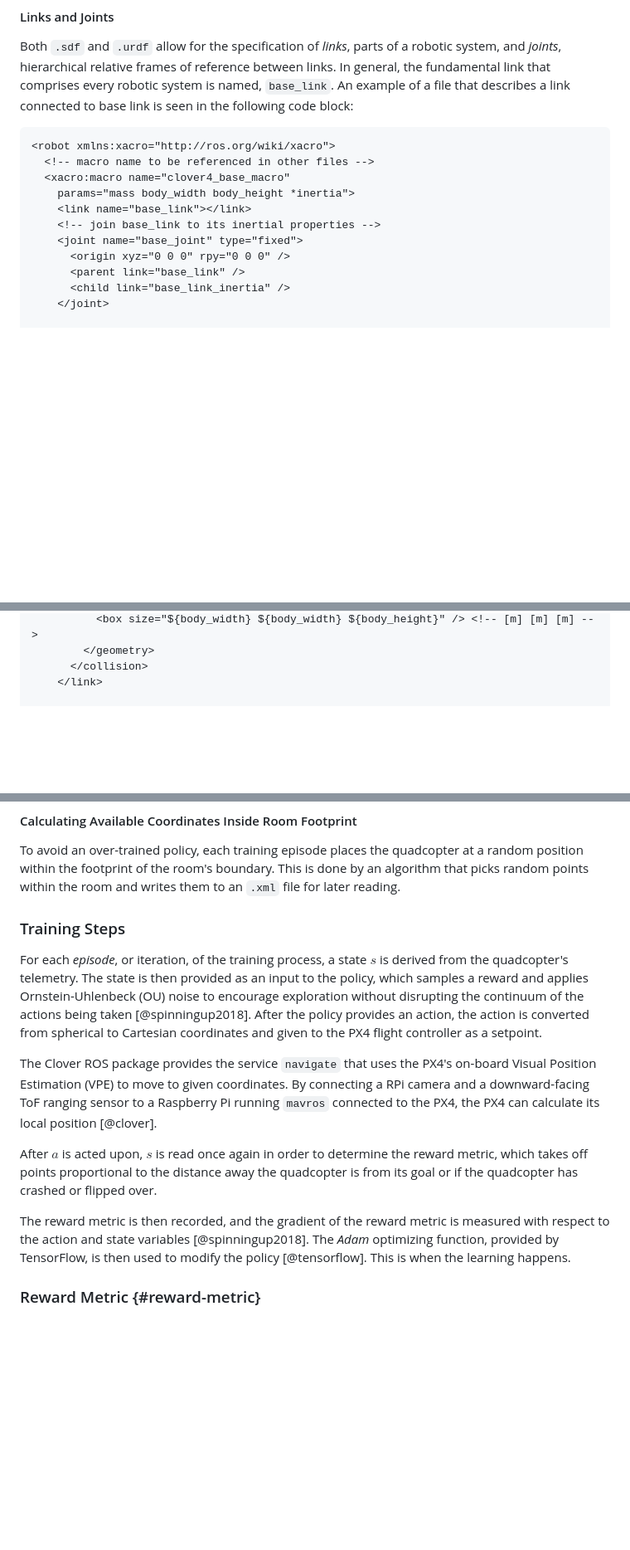
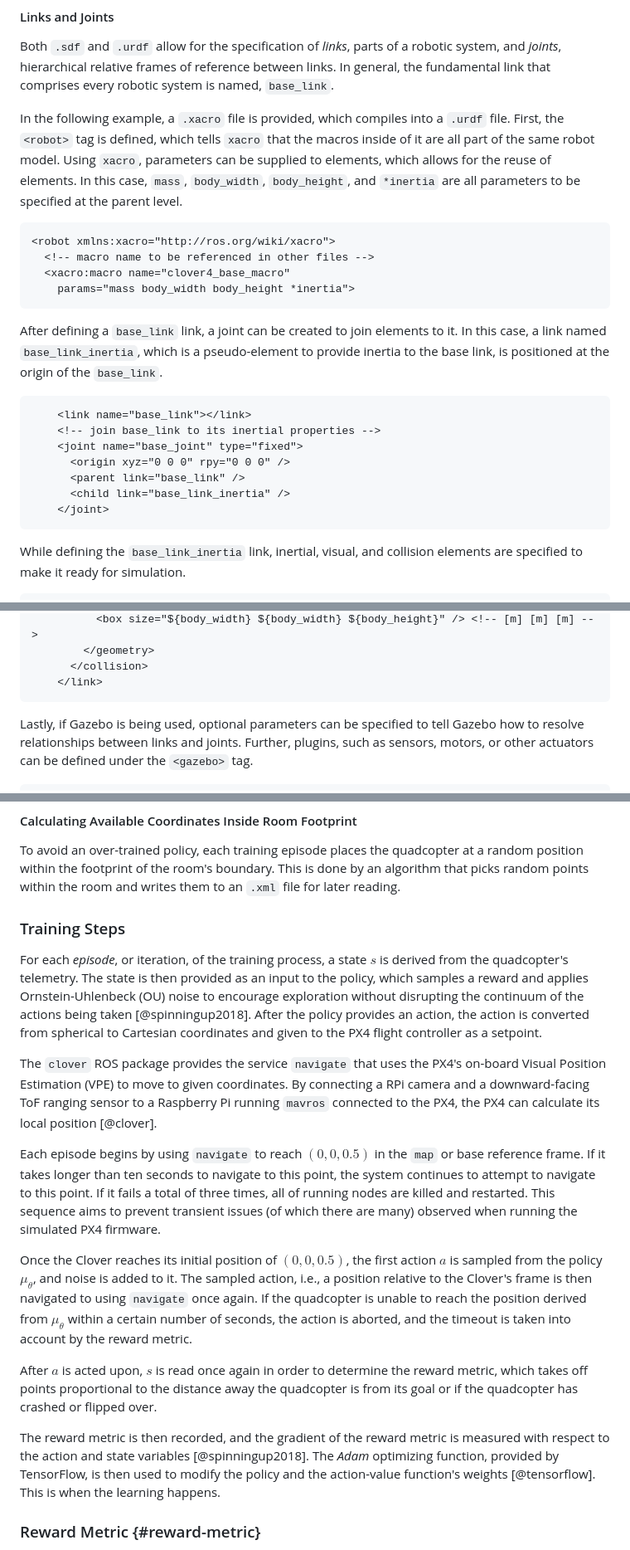
Before and after one commit to ReadyResearchers-2023-24/cis-600-f2023-610-s2024-senior-thesis-simojo, a Markdown page: thesis.md, 3 parts joined by grey strips. Shown at 83% size. Drawn GitHub-style; blank space fills up the shorter version.

Commit message:
feat: training steps and breaking down large urdf file

````diff
--- a/thesis.md
+++ b/thesis.md
@@ -615,14 +614,28 @@ is an intermediate format used to construct larger hierarchies of `.sdf` and
 Both `.sdf` and `.urdf` allow for the specification of *links*, parts of a
 robotic system, and *joints*, hierarchical relative frames of reference between
 links. In general, the fundamental link that comprises every robotic system is
-named, `base_link`. An example of a file that describes a link connected to base
-link is seen in the following code block:
+named, `base_link`.
+
+In the following example, a `.xacro` file is provided, which compiles into a
+`.urdf` file. First, the `<robot>` tag is defined, which tells `xacro` that the
+macros inside of it are all part of the same robot model. Using `xacro`,
+parameters can be supplied to elements, which allows for the reuse of elements.
+In this case, `mass`, `body_width`, `body_height`, and `*inertia` are all
+parameters to be specified at the parent level.
 
 ```xml
 <robot xmlns:xacro="http://ros.org/wiki/xacro">
   <!-- macro name to be referenced in other files -->
   <xacro:macro name="clover4_base_macro"
     params="mass body_width body_height *inertia">
+```
+
+After defining a `base_link` link, a joint can be created to join elements to
+it. In this case, a link named `base_link_inertia`, which is a pseudo-element to
+provide inertia to the base link, is positioned at the origin of the
+`base_link`.
+
+```xml
     <link name="base_link"></link>
     <!-- join base_link to its inertial properties -->
     <joint name="base_joint" type="fixed">
@@ -630,7 +643,12 @@ link is seen in the following code block:
       <parent link="base_link" />
       <child link="base_link_inertia" />
     </joint>
-
+```
+
+While defining the `base_link_inertia` link, inertial, visual, and collision
+elements are specified to make it ready for simulation.
+
+```xml
     <link name="base_link_inertia">
       <!--
         define inertial elements for
@@ -667,7 +685,14 @@ link is seen in the following code block:
         </geometry>
       </collision>
     </link>
-
+```
+
+Lastly, if Gazebo is being used, optional parameters can be specified to tell
+Gazebo how to resolve relationships between links and joints. Further, plugins,
+such as sensors, motors, or other actuators can be defined under the `<gazebo>`
+tag.
+
+```
     <!-- tell gazebo about this link, specifying custom physics properties -->
     <gazebo reference="base_link">
       <self_collide>0</self_collide>
@@ -765,8 +790,6 @@ a random position within the footprint of the room's boundary. This is done by
 an algorithm that picks random points within the room and writes them to an
 `.xml` file for later reading.
 
-
-
 <!-- FIXME: now talk about randomly putting objects and finding free spots -->
 <!-- FIXME: make sure to reference the appendix for tutorials on how to generate
 worlds. -->
@@ -781,17 +804,25 @@ taken [@spinningup2018]. After the policy provides an action, the action is
 converted from spherical to Cartesian coordinates and given to the PX4 flight
 controller as a setpoint.
 
-The Clover ROS package provides the service `navigate` that uses the PX4's
+The `clover` ROS package provides the service `navigate` that uses the PX4's
 on-board Visual Position Estimation (VPE) to move to given coordinates. By
 connecting a RPi camera and a downward-facing ToF ranging sensor to a Raspberry
 Pi running `mavros` connected to the PX4, the PX4 can calculate its local
 position [@clover].
 
-<!-- FIXME: need to explain how we mitigated timing issues with repeatable discrete
-time steps -->
-
-<!-- FIXME: explain how I ended up choosing to do a navigate_wait approach and
-why and how it mitigates issues with setting the quadcopter attitude -->
+Each episode begins by using `navigate` to reach $(0, 0, 0.5)$ in the `map` or
+base reference frame. If it takes longer than ten seconds to navigate to this
+point, the system continues to attempt to navigate to this point. If it fails a
+total of three times, all of running nodes are killed and restarted. This
+sequence aims to prevent transient issues (of which there are many) observed
+when running the simulated PX4 firmware.
+
+Once the Clover reaches its initial position of $(0, 0, 0.5)$, the first action
+$a$ is sampled from the policy $\mu_{\theta}$, and noise is added to it. The
+sampled action, i.e., a position relative to the Clover's frame is then
+navigated to using `navigate` once again. If the quadcopter is unable to reach
+the position derived from $\mu_{\theta}$ within a certain number of seconds, the
+action is aborted, and the timeout is taken into account by the reward metric.
 
 After $a$ is acted upon, $s$ is read once again in order to determine the reward
 metric, which takes off points proportional to the distance away the quadcopter
@@ -800,7 +831,8 @@ is from its goal or if the quadcopter has crashed or flipped over.
 The reward metric is then recorded, and the gradient of the reward metric is
 measured with respect to the action and state variables [@spinningup2018]. The
 *Adam* optimizing function, provided by TensorFlow, is then used to modify the
-policy [@tensorflow]. This is when the learning happens.
+policy and the action-value function's weights [@tensorflow]. This is when the
+learning happens.
 
 ### Reward Metric {#reward-metric}
 
````
Also changed, not shown: other parts of thesis.md (+4 -5 lines).
